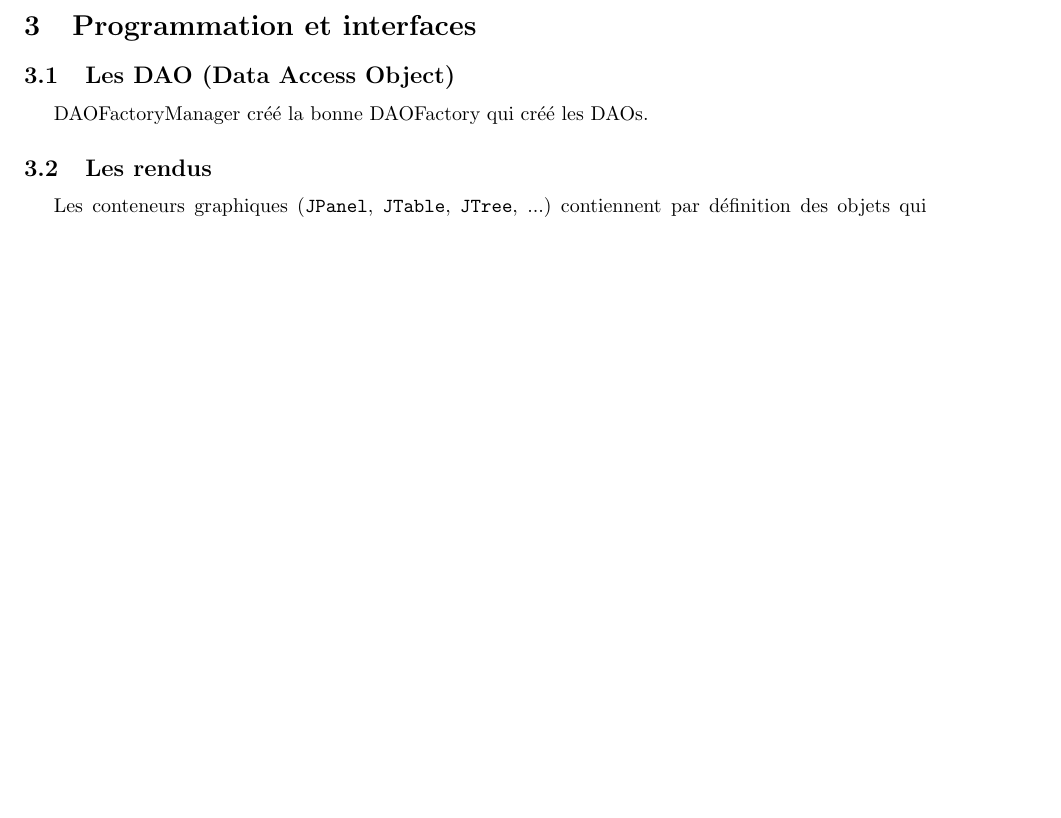
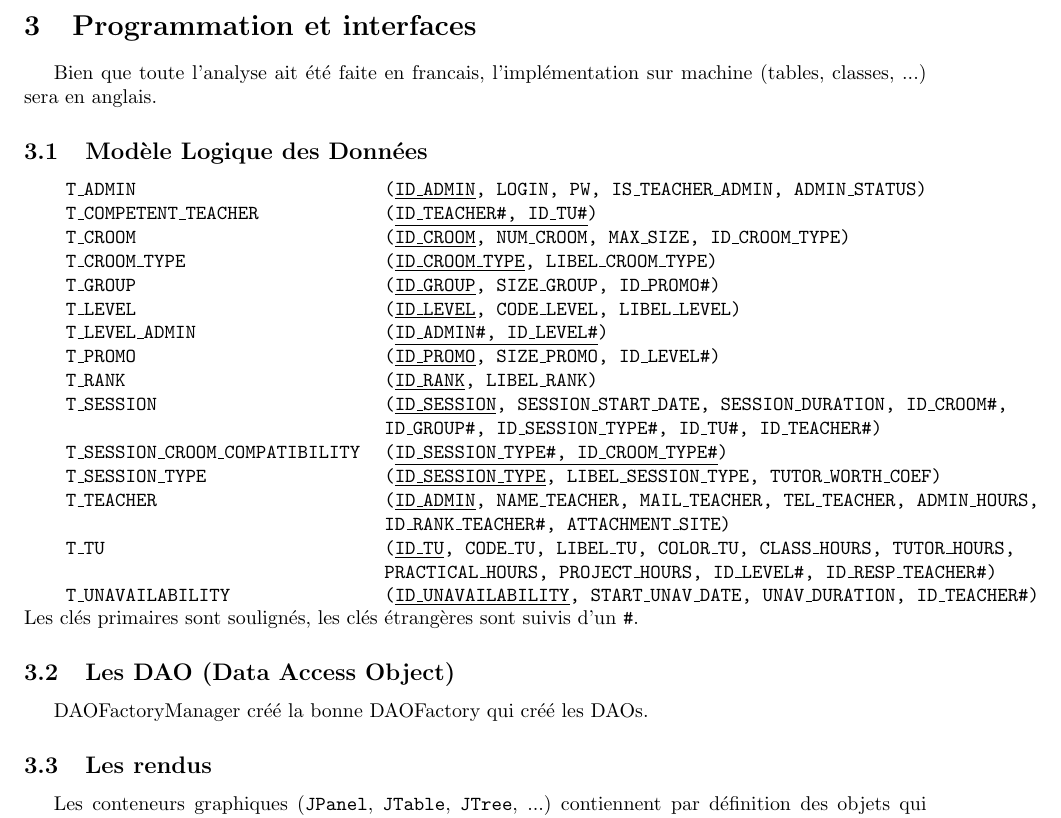
Before and after one commit to OrgaEDT/Schedule, a LaTeX document (cahier_des_charges/cahier_des_charges.tex): part of page 8 of 15 before the commit and part of page 8 of 16 after it, cut so that both start at the same text, the shorter picture padded with empty space. Compiled offline with pdfLaTeX.

Commit message:
add relationnal schema

```diff
--- a/cahier_des_charges/cahier_des_charges.tex
+++ b/cahier_des_charges/cahier_des_charges.tex
@@ -2081,6 +2081,32 @@ On conviendra que si aucun groupe ne participe à une séance, alors c'est toute
 \newpage
 \section{Programmation et interfaces}
 
+Bien que toute l'analyse ait été faite en francais, l'implémentation sur machine (tables, classes, ...) sera en anglais.
+
+\subsection{Modèle Logique des Données}
+{\ttfamily
+\begin{tabular}{l l}
+T\_ADMIN & (\underline{ID\_ADMIN}, LOGIN, PW, IS\_TEACHER\_ADMIN, ADMIN\_STATUS) \\
+T\_COMPETENT\_TEACHER & (\underline{ID\_TEACHER\#, ID\_TU\#}) \\
+T\_CROOM & (\underline{ID\_CROOM}, NUM\_CROOM, MAX\_SIZE, ID\_CROOM\_TYPE) \\
+T\_CROOM\_TYPE & (\underline{ID\_CROOM\_TYPE}, LIBEL\_CROOM\_TYPE) \\
+T\_GROUP & (\underline{ID\_GROUP}, SIZE\_GROUP, ID\_PROMO\#) \\
+T\_LEVEL & (\underline{ID\_LEVEL}, CODE\_LEVEL, LIBEL\_LEVEL) \\
+T\_LEVEL\_ADMIN & (\underline{ID\_ADMIN\#, ID\_LEVEL\#}) \\
+T\_PROMO & (\underline{ID\_PROMO}, SIZE\_PROMO, ID\_LEVEL\#) \\
+T\_RANK & (\underline{ID\_RANK}, LIBEL\_RANK) \\
+T\_SESSION & (\underline{ID\_SESSION}, SESSION\_START\_DATE, SESSION\_DURATION, ID\_CROOM\#, \\
+           &  ID\_GROUP\#, ID\_SESSION\_TYPE\#, ID\_TU\#, ID\_TEACHER\#) \\
+T\_SESSION\_CROOM\_COMPATIBILITY & (\underline{ID\_SESSION\_TYPE\#, ID\_CROOM\_TYPE\#}) \\
+T\_SESSION\_TYPE & (\underline{ID\_SESSION\_TYPE}, LIBEL\_SESSION\_TYPE, TUTOR\_WORTH\_COEF) \\
+T\_TEACHER & (\underline{ID\_ADMIN}, NAME\_TEACHER, MAIL\_TEACHER, TEL\_TEACHER, ADMIN\_HOURS, \\
+          &  ID\_RANK\_TEACHER\#, ATTACHMENT\_SITE) \\
+T\_TU & (\underline{ID\_TU}, CODE\_TU, LIBEL\_TU, COLOR\_TU, CLASS\_HOURS, TUTOR\_HOURS, \\
+     &  PRACTICAL\_HOURS, PROJECT\_HOURS, ID\_LEVEL\#, ID\_RESP\_TEACHER\#) \\
+T\_UNAVAILABILITY & (\underline{ID\_UNAVAILABILITY}, START\_UNAV\_DATE, UNAV\_DURATION, ID\_TEACHER\#) \\
+\end{tabular}}
+Les clés primaires sont soulignés, les clés étrangères sont suivis d'un {\ttfamily \#}.
+
 \subsection{Les DAO (Data Access Object)}
 DAOFactoryManager créé la bonne DAOFactory qui créé les DAOs.
 
```
